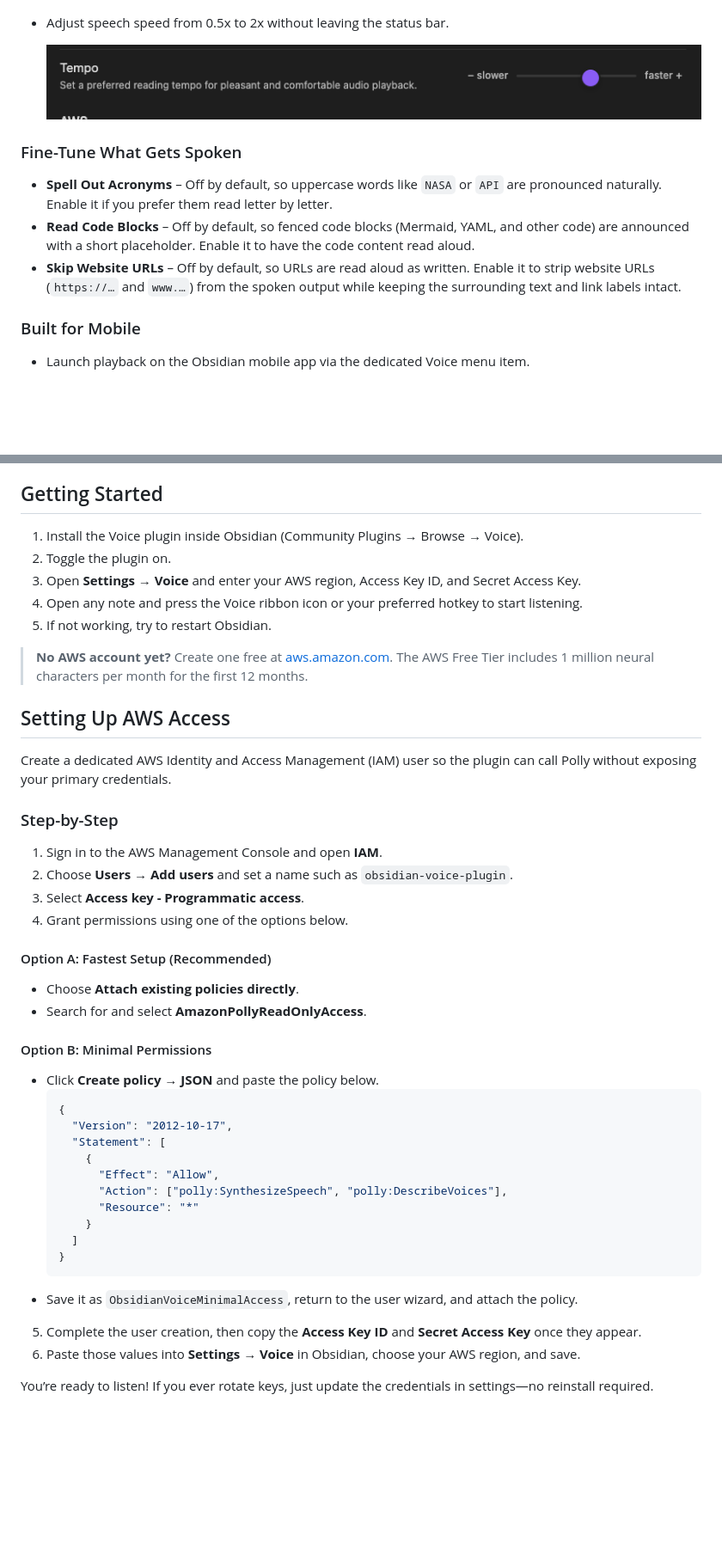
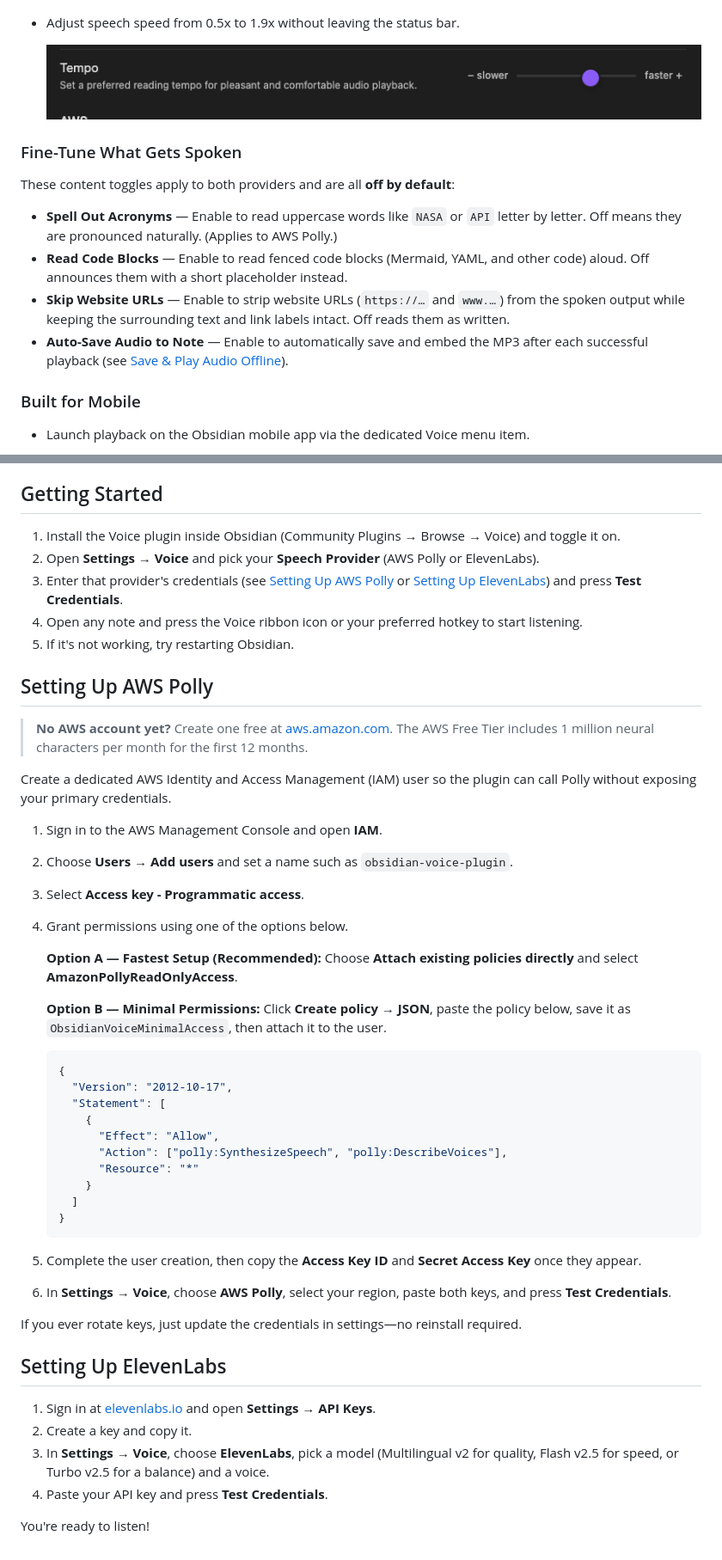
Before and after one commit to chrisurf/obsidian-voice, a Markdown page: README.md, 2 parts joined by grey strips. Shown at 86% size. GitHub-like rendering; blank space fills up the shorter version.

````diff
--- a/README.md
+++ b/README.md
@@ -60,15 +68,18 @@ Turn every note into a mobile-friendly, audiobook-like experience. The Obsidian
 
   ![voice languages](./assets/voices.png)
 
-- Adjust speech speed from 0.5x to 2x without leaving the status bar.
+- Adjust speech speed from 0.5x to 1.9x without leaving the status bar.
 
   ![tempo control](./assets/tempo.png)
 
 ### Fine-Tune What Gets Spoken
 
-- **Spell Out Acronyms** – Off by default, so uppercase words like `NASA` or `API` are pronounced naturally. Enable it if you prefer them read letter by letter.
-- **Read Code Blocks** – Off by default, so fenced code blocks (Mermaid, YAML, and other code) are announced with a short placeholder. Enable it to have the code content read aloud.
-- **Skip Website URLs** – Off by default, so URLs are read aloud as written. Enable it to strip website URLs (`https://…` and `www.…`) from the spoken output while keeping the surrounding text and link labels intact.
+These content toggles apply to both providers and are all **off by default**:
+
+- **Spell Out Acronyms** — Enable to read uppercase words like `NASA` or `API` letter by letter. Off means they are pronounced naturally. (Applies to AWS Polly.)
+- **Read Code Blocks** — Enable to read fenced code blocks (Mermaid, YAML, and other code) aloud. Off announces them with a short placeholder instead.
+- **Skip Website URLs** — Enable to strip website URLs (`https://…` and `www.…`) from the spoken output while keeping the surrounding text and link labels intact. Off reads them as written.
+- **Auto-Save Audio to Note** — Enable to automatically save and embed the MP3 after each successful playback (see [Save & Play Audio Offline](#save--play-audio-offline)).
 
 ### Built for Mobile
 
@@ -102,48 +113,50 @@ Turn every note into a mobile-friendly, audiobook-like experience. The Obsidian
 
 ## Getting Started
 
-1. Install the Voice plugin inside Obsidian (Community Plugins → Browse → Voice).
-2. Toggle the plugin on.
-3. Open **Settings → Voice** and enter your AWS region, Access Key ID, and Secret Access Key.
+1. Install the Voice plugin inside Obsidian (Community Plugins → Browse → Voice) and toggle it on.
+2. Open **Settings → Voice** and pick your **Speech Provider** (AWS Polly or ElevenLabs).
+3. Enter that provider's credentials (see [Setting Up AWS Polly](#setting-up-aws-polly) or [Setting Up ElevenLabs](#setting-up-elevenlabs)) and press **Test Credentials**.
 4. Open any note and press the Voice ribbon icon or your preferred hotkey to start listening.
-5. If not working, try to restart Obsidian.
+5. If it's not working, try restarting Obsidian.
+
+## Setting Up AWS Polly
 
 > **No AWS account yet?** Create one free at [aws.amazon.com](https://aws.amazon.com/). The AWS Free Tier includes 1 million neural characters per month for the first 12 months.
 
-## Setting Up AWS Access
-
 Create a dedicated AWS Identity and Access Management (IAM) user so the plugin can call Polly without exposing your primary credentials.
-
-### Step-by-Step
 
 1. Sign in to the AWS Management Console and open **IAM**.
 2. Choose **Users → Add users** and set a name such as `obsidian-voice-plugin`.
 3. Select **Access key - Programmatic access**.
 4. Grant permissions using one of the options below.
 
-#### Option A: Fastest Setup (Recommended)
+   **Option A — Fastest Setup (Recommended):** Choose **Attach existing policies directly** and select **AmazonPollyReadOnlyAccess**.
 
-- Choose **Attach existing policies directly**.
-- Search for and select **AmazonPollyReadOnlyAccess**.
+   **Option B — Minimal Permissions:** Click **Create policy → JSON**, paste the policy below, save it as `ObsidianVoiceMinimalAccess`, then attach it to the user.
 
-#### Option B: Minimal Permissions
-
-- Click **Create policy → JSON** and paste the policy below.
-  ```json
-  {
-    "Version": "2012-10-17",
-    "Statement": [
-      {
-        "Effect": "Allow",
-        "Action": ["polly:SynthesizeSpeech", "polly:DescribeVoices"],
-        "Resource": "*"
-      }
-    ]
-  }
-  ```
-- Save it as `ObsidianVoiceMinimalAccess`, return to the user wizard, and attach the policy.
+   ```json
+   {
+     "Version": "2012-10-17",
+     "Statement": [
+       {
+         "Effect": "Allow",
+         "Action": ["polly:SynthesizeSpeech", "polly:DescribeVoices"],
+         "Resource": "*"
+       }
+     ]
+   }
+   ```
 
 5. Complete the user creation, then copy the **Access Key ID** and **Secret Access Key** once they appear.
-6. Paste those values into **Settings → Voice** in Obsidian, choose your AWS region, and save.
+6. In **Settings → Voice**, choose **AWS Polly**, select your region, paste both keys, and press **Test Credentials**.
 
-You’re ready to listen! If you ever rotate keys, just update the credentials in settings—no reinstall required.
+If you ever rotate keys, just update the credentials in settings—no reinstall required.
+
+## Setting Up ElevenLabs
+
+1. Sign in at [elevenlabs.io](https://elevenlabs.io/) and open **Settings → API Keys**.
+2. Create a key and copy it.
+3. In **Settings → Voice**, choose **ElevenLabs**, pick a model (Multilingual v2 for quality, Flash v2.5 for speed, or Turbo v2.5 for a balance) and a voice.
+4. Paste your API key and press **Test Credentials**.
+
+You're ready to listen!
````
Also changed, not shown: other parts of README.md (+27 -19 lines).
